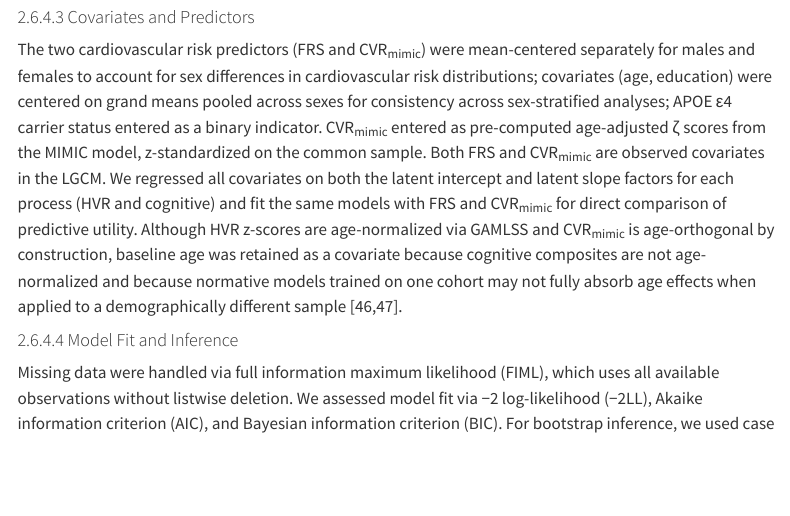
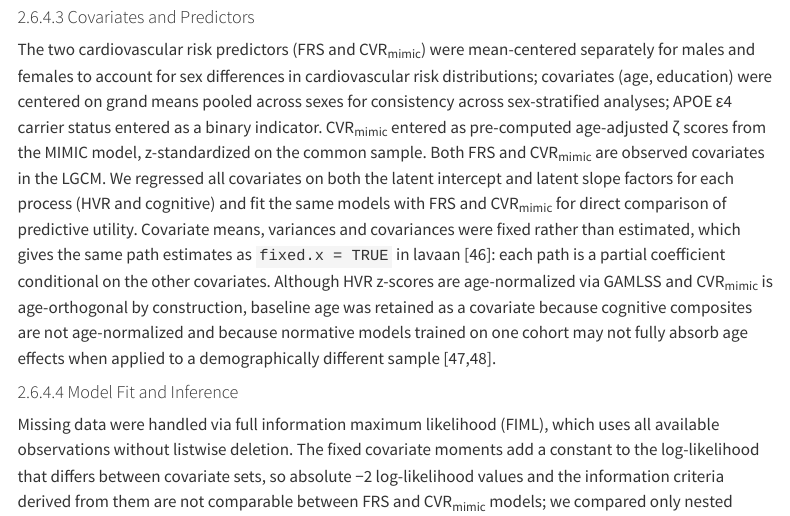
Before and after one commit to soffiafdz/hvr-cvr-mediation, a Quarto document (reports-src/manuscript_ad_submission.qmd): the page in a window 1100 px wide, from 11140 px down. Rendered offline with R 4.5, knitr and Pandoc in place of Quarto, with nearby package versions; some code elsewhere in the file could not run offline; menus at the side of the page are left out.

Commit message:
Drop the cross-predictor -2LL/AIC/BIC fit table and state the fixed covariate moments in the LGCM Methods

```diff
--- a/reports-src/manuscript_ad_submission.qmd
+++ b/reports-src/manuscript_ad_submission.qmd
@@ -1335,7 +1335,12 @@ We regressed all covariates on both the latent
 intercept and latent slope factors for each process
 (HVR and cognitive) and fit the same models with FRS
 and CVR~mimic~ for direct comparison of predictive
-utility. Although HVR z-scores are age-normalized
+utility. Covariate means, variances and covariances
+were fixed rather than estimated, which gives the
+same path estimates as `fixed.x = TRUE` in lavaan
+[@rosseel_lavaan_2012]: each path is a partial
+coefficient conditional on the other covariates.
+Although HVR z-scores are age-normalized
 via GAMLSS and CVR~mimic~ is age-orthogonal by
 construction, baseline age was retained as a
 covariate because cognitive composites are not
@@ -1348,7 +1353,10 @@ applied to a demographically different sample
 
 Missing data were handled via full information
 maximum likelihood (FIML), which uses all available
-observations without listwise deletion. We assessed
-model fit via −2 log-likelihood (−2LL), Akaike
-information criterion (AIC), and Bayesian information
-criterion (BIC). For bootstrap inference, we used
+observations without listwise deletion. The fixed
+covariate moments add a constant to the
+log-likelihood that differs between covariate sets,
+so absolute −2 log-likelihood values and the
+information criteria derived from them are not
+comparable between FRS and CVR~mimic~ models; we
+compared only nested models with the same covariates,
```
Also changed, not shown: reports-src/manuscript_ad_submission.qmd (16 more changed lines).
